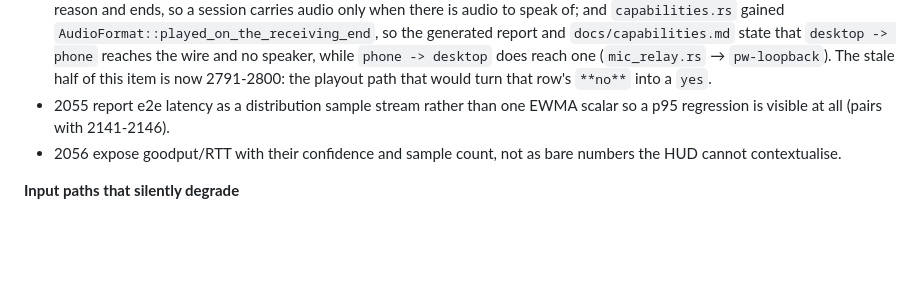
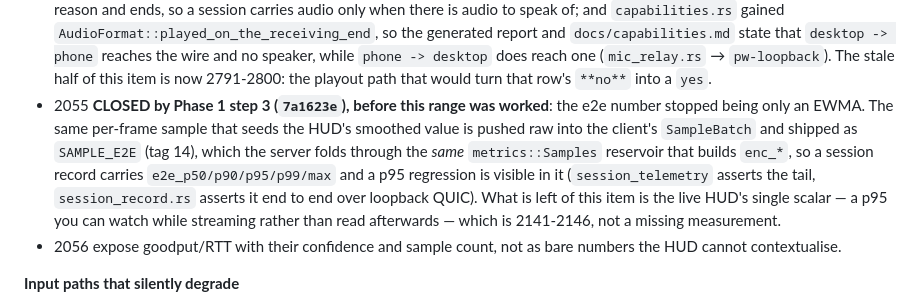
Before and after one commit to sreevarshan-xenoz/Linux-Link, a Markdown page: docs/roadmap-3000.md, the part around the change. Drawn GitHub-style; blank space fills up the shorter version.

Commit message:
docs: record that 2055's e2e distribution landed with Phase 1 step 3
The U-range audit read the EWMA in the client and called the distribution
missing; the raw-sample batch, the SAMPLE_E2E frame and the server-side tail
were already in place from 7a1623e. What is genuinely left is a p95 in the live
HUD, which belongs to 2141-2146, so the item now says which half is done.

```diff
--- a/docs/roadmap-3000.md
+++ b/docs/roadmap-3000.md
@@ -665,8 +665,13 @@ each item is a live defect with a known location, not a wish.
   report and `docs/capabilities.md` state that `desktop -> phone` reaches the wire and no speaker, while
   `phone -> desktop` does reach one (`mic_relay.rs` → `pw-loopback`). The stale half of this item is now
   2791-2800: the playout path that would turn that row's `**no**` into a `yes`.
-- 2055 report e2e latency as a distribution sample stream rather than one EWMA scalar so a p95 regression
-  is visible at all (pairs with 2141-2146).
+- 2055 **CLOSED by Phase 1 step 3 (`7a1623e`), before this range was worked**: the e2e number stopped being
+  only an EWMA. The same per-frame sample that seeds the HUD's smoothed value is pushed raw into the client's
+  `SampleBatch` and shipped as `SAMPLE_E2E` (tag 14), which the server folds through the *same*
+  `metrics::Samples` reservoir that builds `enc_*`, so a session record carries `e2e_p50/p90/p95/p99/max`
+  and a p95 regression is visible in it (`session_telemetry` asserts the tail, `session_record.rs` asserts
+  it end to end over loopback QUIC). What is left of this item is the live HUD's single scalar — a p95 you
+  can watch while streaming rather than read afterwards — which is 2141-2146, not a missing measurement.
 - 2056 expose goodput/RTT with their confidence and sample count, not as bare numbers the HUD cannot
   contextualise.
 
```
